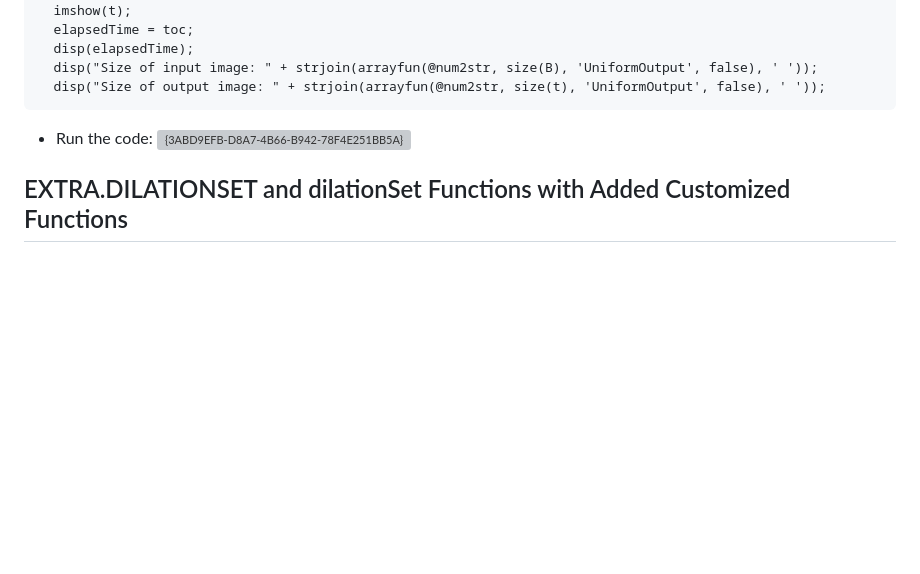
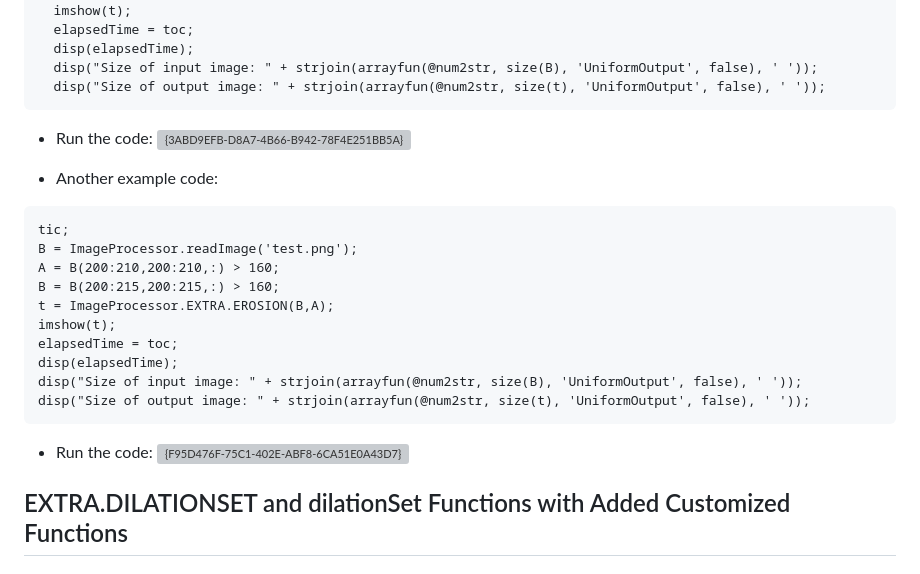
Before and after one commit to zedttxj/Image-Processing-Tool-with-Matlab, a Markdown page: optional/README.md, the part around the change. Rendered like a GitHub page; blank space fills up the shorter version; grey boxes are pictures that could not be loaded.

````diff
--- a/optional/README.md
+++ b/optional/README.md
@@ -546,6 +546,23 @@ For every point `(a,b)` in `A`, we add all points `(c,d)` from `B` to generate t
 - Run the code:
 ![{3ABD9EFB-D8A7-4B66-B942-78F4E251BB5A}](https://github.com/user-attachments/assets/fd2bfa08-7e89-415f-b103-a0868b62fb2e)
 
+- Another example code:
+```matlab
+tic;
+B = ImageProcessor.readImage('test.png');
+A = B(200:210,200:210,:) > 160;
+B = B(200:215,200:215,:) > 160;
+t = ImageProcessor.EXTRA.EROSION(B,A);
+imshow(t);
+elapsedTime = toc;
+disp(elapsedTime);
+disp("Size of input image: " + strjoin(arrayfun(@num2str, size(B), 'UniformOutput', false), ' '));
+disp("Size of output image: " + strjoin(arrayfun(@num2str, size(t), 'UniformOutput', false), ' '));
+```
+
+- Run the code:
+![{F95D476F-75C1-402E-ABF8-6CA51E0A43D7}](https://github.com/user-attachments/assets/265d7b84-e356-47f3-bbb6-03a40602eaf6)
+
 ## EXTRA.DILATIONSET and dilationSet Functions with Added Customized Functions
 
 ### 1. **matrixToCoords(A)**
````
